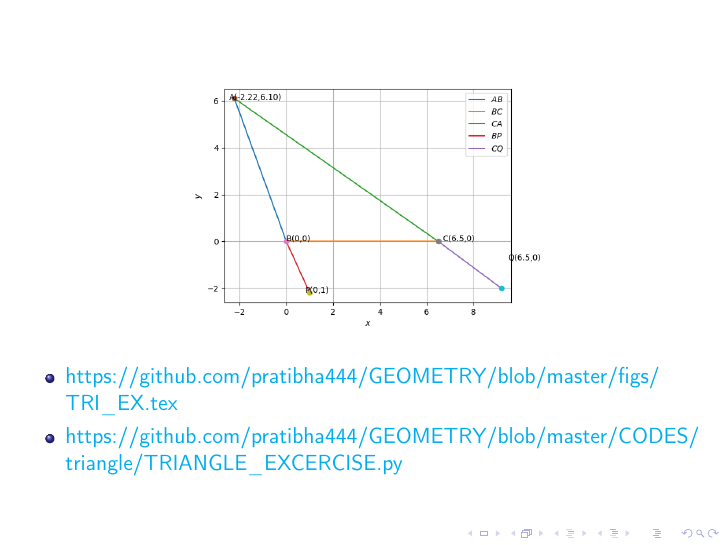
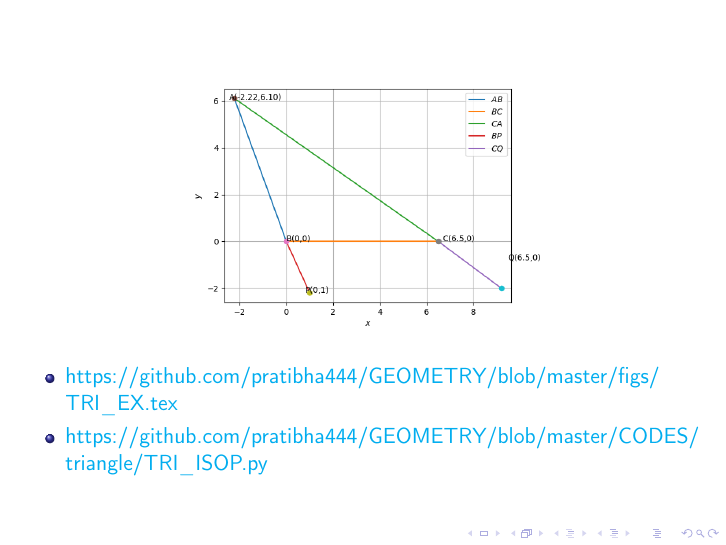
Before and after one commit to pratibha444/GEOMETRY, LaTeX slides (PRESENTATION.tex, which reads questions/triangle/question8.tex): page 18 of 24. Compiled offline with pdfLaTeX.

Commit message:
firstcommit

```diff
--- a/questions/triangle/question8.tex
+++ b/questions/triangle/question8.tex
@@ -23,7 +23,7 @@
 \end{center}
 \begin{itemize}
 \item \url{https://github.com/pratibha444/GEOMETRY/blob/master/figs/TRI_EX.tex}
-\item \url{https://github.com/pratibha444/GEOMETRY/blob/master/CODES/triangle/TRIANGLE_EXCERCISE.py}
+\item \url{https://github.com/pratibha444/GEOMETRY/blob/master/CODES/triangle/TRI_ISOP.py}
 \end{itemize}
 \end{frame}
 
```
Also changed, not shown: PRESENTATION.pdf, 2 other files.
